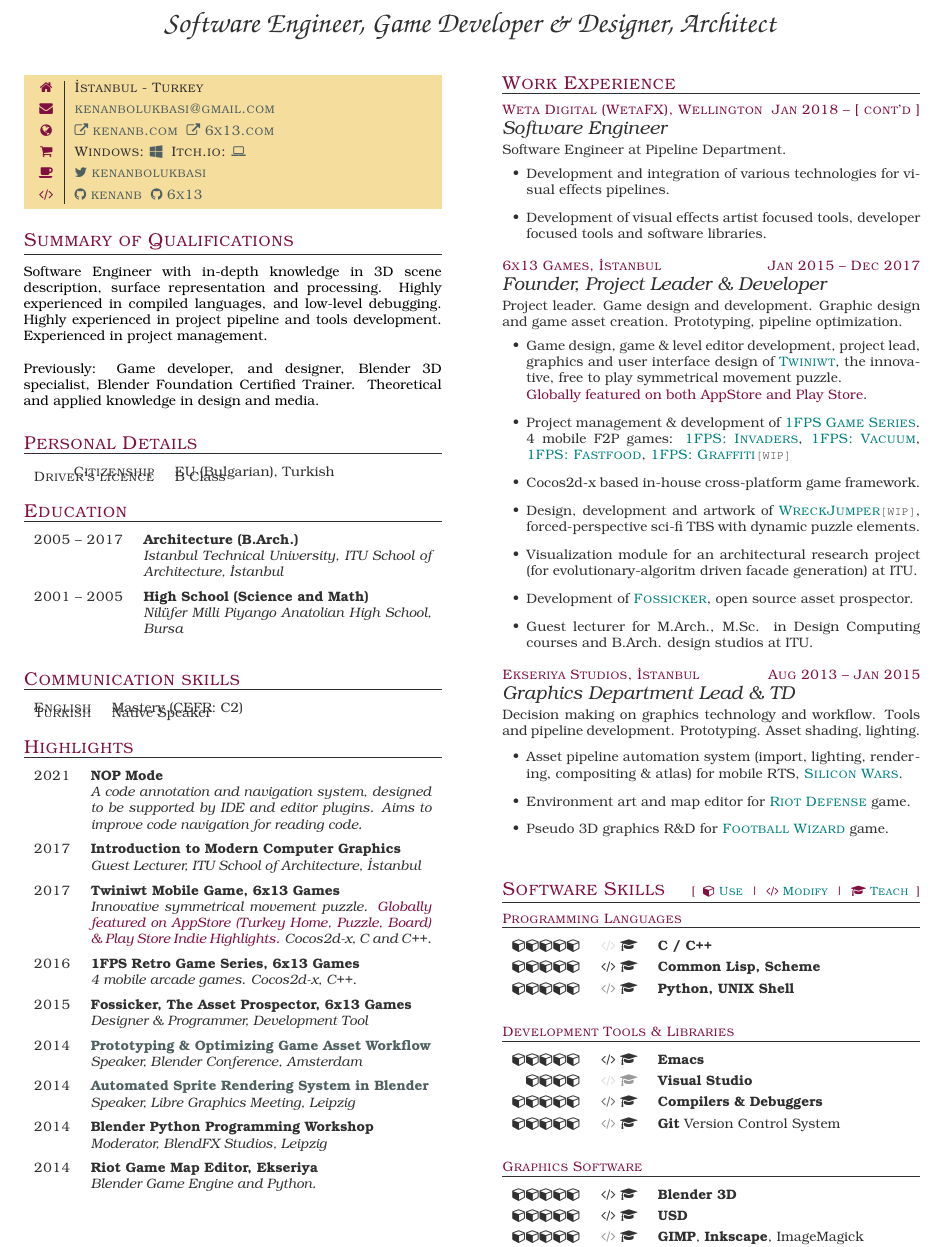
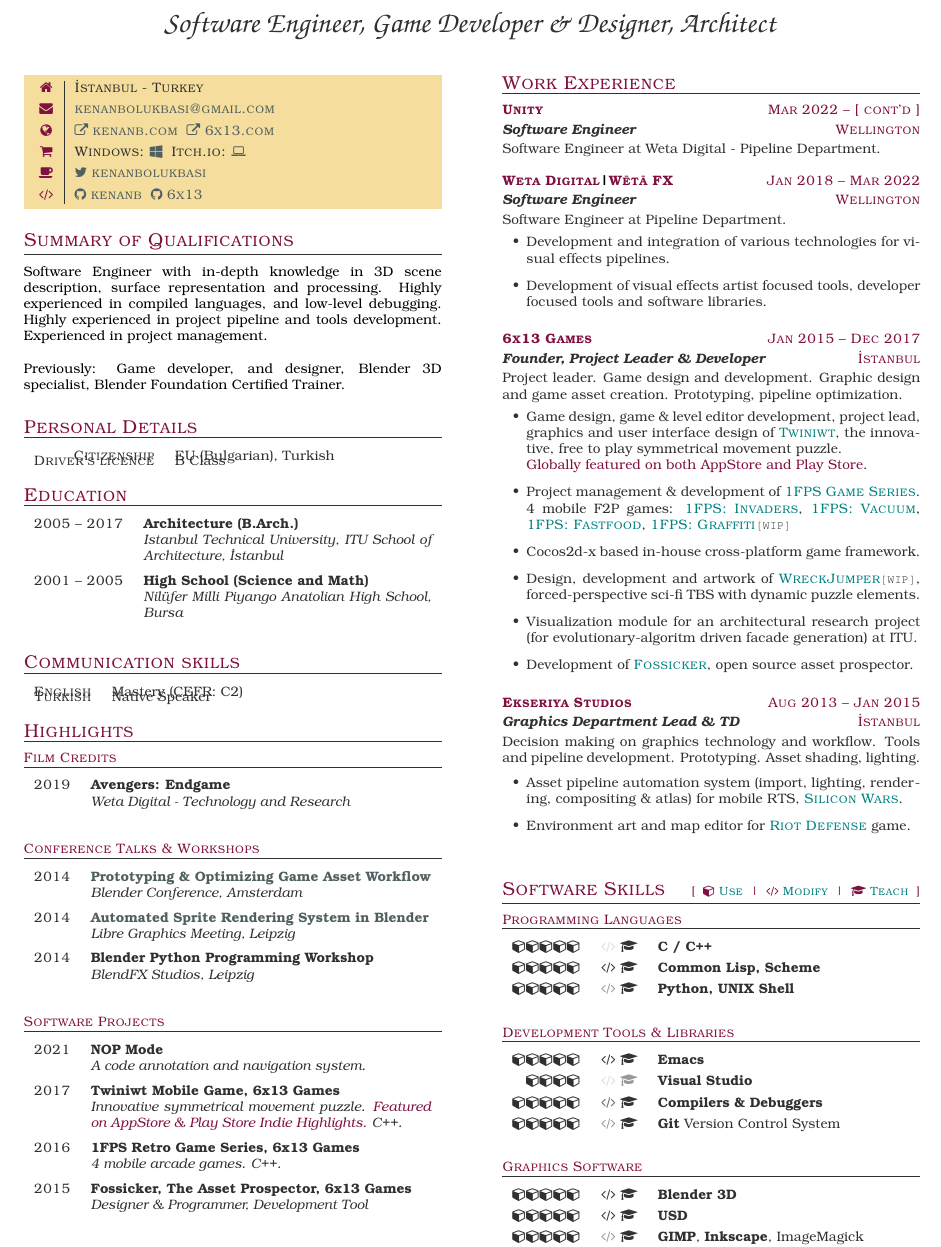
Before and after one commit to kenanb/kenanb.github.io, a LaTeX CV (kenan_bolukbasi_resume.tex): part of the page, cut so that both start at the same text. Compiled offline with pdfLaTeX.

Commit message:
Updated resume.

```diff
--- a/kenan_bolukbasi_resume.tex
+++ b/kenan_bolukbasi_resume.tex
@@ -176,8 +180,7 @@
   Experienced in project management.\\%
   \\%
   Previously:  Game developer,  and designer,  Blender 3D  specialist,
-  Blender  Foundation  Certified  Trainer.   Theoretical  and  applied
-  knowledge in design and media.}%
+  Blender  Foundation  Certified  Trainer.}%
 
 \section{Personal Details}
 \begin{factlist}
@@ -206,41 +209,44 @@
   \item{Turkish}{Native Speaker}%
 \end{factlist}
 
-\section{Highlights}%
+\section{Highlights}
+\subsection{Film Credits}
 \begin{yearlist}
-  \item{2021}%
-    {NOP Mode}%
-    {A  code  annotation  and   navigation  system,  designed  to  be
-      supported  by IDE  and  editor plugins. Aims to improve  code
-      navigation for reading code.}%
-\item{2017}%
-  {Introduction to Modern Computer Graphics}%
-  {Guest Lecturer, ITU School of Architecture, İstanbul}%
+\item{2019}%
+  {Avengers: Endgame}%
+  {Weta Digital - Technology and Research}%
+\end{yearlist}
+
+\subsection{Conference Talks \& Workshops}
+\begin{yearlist}
+\item{2014}%
+  {\href{http://youtu.be/E03cFLsoICY}%
+    {Prototyping \& Optimizing Game Asset Workflow}}%
+  {Blender Conference, Amsterdam}%
+\item{2014}%
+  {\href{http://youtu.be/lFymoldmij4}%
+    {Automated Sprite Rendering System in Blender}}%
+  {Libre Graphics Meeting, Leipzig}%
+\item{2014}%
+  {Blender Python Programming Workshop}%
+  {BlendFX Studios, Leipzig}%
+\end{yearlist}
+
+\subsection{Software Projects}
+\begin{yearlist}
+\item{2021}%
+  {NOP Mode}%
+  {A  code  annotation  and   navigation  system.}%
 \item{2017}%
   {Twiniwt Mobile Game, 6x13 Games}%
-  {Innovative symmetrical  movement puzzle.  {\color{header} Globally
-   featured on AppStore (Turkey  Home, Puzzle, Board)  \& Play
-   Store Indie Highlights.}  Cocos2d-x, C and C++.}%
+  {Innovative symmetrical  movement puzzle. {\color{header} Featured on AppStore \& Play
+   Store Indie Highlights.} C++.}%
 \item{2016}%
   {1FPS Retro Game Series, 6x13 Games}%
-  {4 mobile arcade games. Cocos2d-x, C++.}%
+  {4 mobile arcade games. C++.}%
 \item{2015}%
   {Fossicker, The Asset Prospector, 6x13 Games}%
   {Designer \& Programmer, Development Tool}%
-\item{2014}%
-  {\href{http://youtu.be/E03cFLsoICY}%
-    {Prototyping \& Optimizing Game Asset Workflow}}%
-  {Speaker, Blender Conference, Amsterdam}%
-\item{2014}%
-  {\href{http://youtu.be/lFymoldmij4}%
-    {Automated Sprite Rendering System in Blender}}%
-  {Speaker, Libre Graphics Meeting, Leipzig}%
-\item{2014}%
-  {Blender Python Programming Workshop}%
-  {Moderator, BlendFX Studios, Leipzig}%
-\item{2014}%
-  {Riot Game Map Editor, Ekseriya}%
-  {Blender Game Engine and Python.}%
 \end{yearlist}
 
 \vfill
@@ -248,8 +254,15 @@
 \section{Work Experience}
 \begin{xplist}
     \xpitem%
-    {Jan 2018 -- [ cont'd ]}%
-    {Weta Digital (WetaFX), Wellington}%
+    {Mar 2022 -- [ cont'd ]}%
+    {Unity}%
+    {Wellington}%
+    {Software Engineer}{%
+      Software Engineer at Weta Digital - Pipeline Department.}%
+    \xpitem%
+    {Jan 2018 -- Mar 2022}%
+    {Weta Digital{\color{black}|}Wētā FX}%
+    {Wellington}%
     {Software Engineer}{%
       Software Engineer at Pipeline Department.
       \begin{itemize}
@@ -258,7 +271,8 @@
       \end{itemize}}%
     \xpitem%
     {Jan 2015 -- Dec 2017}%
-    {6x13 Games, İstanbul}%
+    {6x13 Games}%
+    {İstanbul}%
     {Founder, Project Leader \& Developer}{%
       Project leader.   Game design  and development.   Graphic design
       and game asset creation. Prototyping, pipeline optimization.
@@ -280,12 +294,11 @@
         (for evolutionary-algoritm driven facade generation) at ITU.
       \item  Development  of  \project{Fossicker}, open  source  asset
         prospector.
-      \item  Guest lecturer  for  M.Arch., M.Sc.  in Design  Computing
-        courses and B.Arch. design studios at ITU.
       \end{itemize}}%
     \xpitem%
     {Aug 2013 -- Jan 2015}%
-    {Ekseriya Studios, İstanbul}%
+    {Ekseriya Studios}%
+    {İstanbul}%
     {Graphics Department Lead \& TD}{%
       Decision making on graphics technology and workflow.  Tools and
       pipeline development. Prototyping. Asset shading, lighting.
@@ -296,7 +309,6 @@
         \project{Silicon Wars}.
       \item Environment art and  map editor for \project{Riot Defense}
         game.
-      \item Pseudo 3D graphics R\&D for \project{Football Wizard} game.
       \end{itemize}}%
 \end{xplist}
 \section{Software Skills \legend}
```
Also changed, not shown: kenan_bolukbasi_resume.pdf, kenan_bolukbasi_resume.tex (16 more changed lines).
